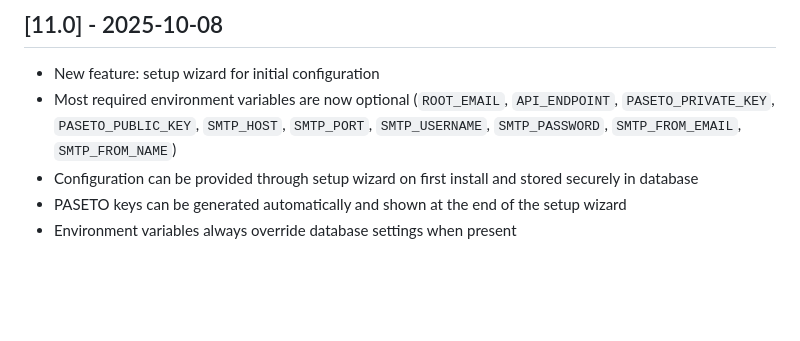
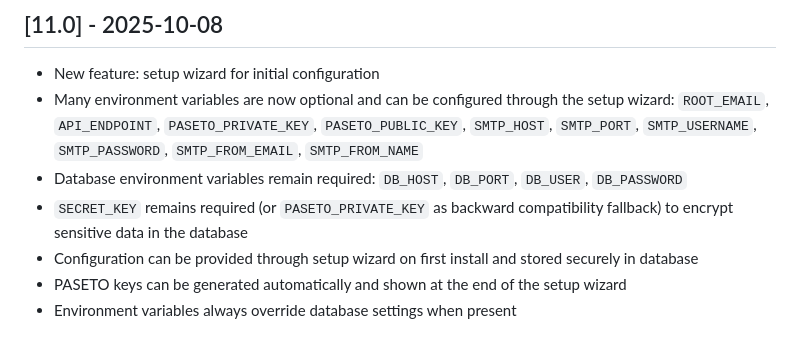
Before and after one commit to defmans7/notifuse, a Markdown page: CHANGELOG.md, the part around the change. Rendered like a GitHub page; blank space fills up the shorter version.

Commit message:
changelog

```diff
--- a/CHANGELOG.md
+++ b/CHANGELOG.md
@@ -5,7 +5,9 @@ All notable changes to this project will be documented in this file.
 ## [11.0] - 2025-10-08
 
 - New feature: setup wizard for initial configuration
-- Most required environment variables are now optional (`ROOT_EMAIL`, `API_ENDPOINT`, `PASETO_PRIVATE_KEY`, `PASETO_PUBLIC_KEY`, `SMTP_HOST`, `SMTP_PORT`, `SMTP_USERNAME`, `SMTP_PASSWORD`, `SMTP_FROM_EMAIL`, `SMTP_FROM_NAME`)
+- Many environment variables are now optional and can be configured through the setup wizard: `ROOT_EMAIL`, `API_ENDPOINT`, `PASETO_PRIVATE_KEY`, `PASETO_PUBLIC_KEY`, `SMTP_HOST`, `SMTP_PORT`, `SMTP_USERNAME`, `SMTP_PASSWORD`, `SMTP_FROM_EMAIL`, `SMTP_FROM_NAME`
+- Database environment variables remain required: `DB_HOST`, `DB_PORT`, `DB_USER`, `DB_PASSWORD`
+- `SECRET_KEY` remains required (or `PASETO_PRIVATE_KEY` as backward compatibility fallback) to encrypt sensitive data in the database
 - Configuration can be provided through setup wizard on first install and stored securely in database
 - PASETO keys can be generated automatically and shown at the end of the setup wizard
 - Environment variables always override database settings when present
```
